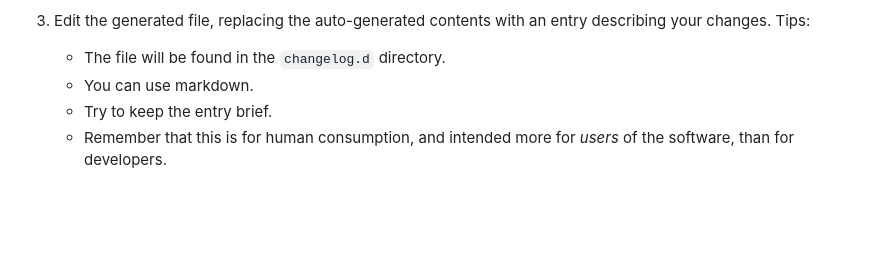
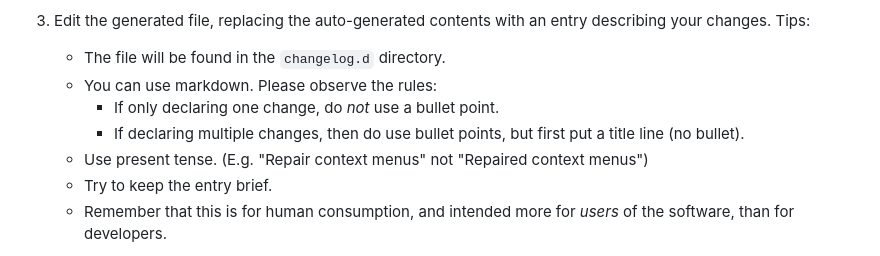
Before and after one commit to proofscape/pise, a Markdown page: CONTRIBUTING.md, the part around the change. Rendered like a GitHub page; blank space fills up the shorter version.

```diff
--- a/CONTRIBUTING.md
+++ b/CONTRIBUTING.md
@@ -75,7 +75,11 @@ a PR, please follow the steps below.
    describing your changes. Tips:
 
    * The file will be found in the `changelog.d` directory.
-   * You can use markdown.
+   * You can use markdown. Please observe the rules:
+     - If only declaring one change, do *not* use a bullet point.
+     - If declaring multiple changes, then do use bullet points, but first put a
+       title line (no bullet).
+   * Use present tense. (E.g. "Repair context menus" not "Repaired context menus")
    * Try to keep the entry brief.
    * Remember that this is for human consumption, and intended more for *users* of the
      software, than for developers.
```
Also changed, not shown: CHANGELOG.md (+14 -10 lines).
